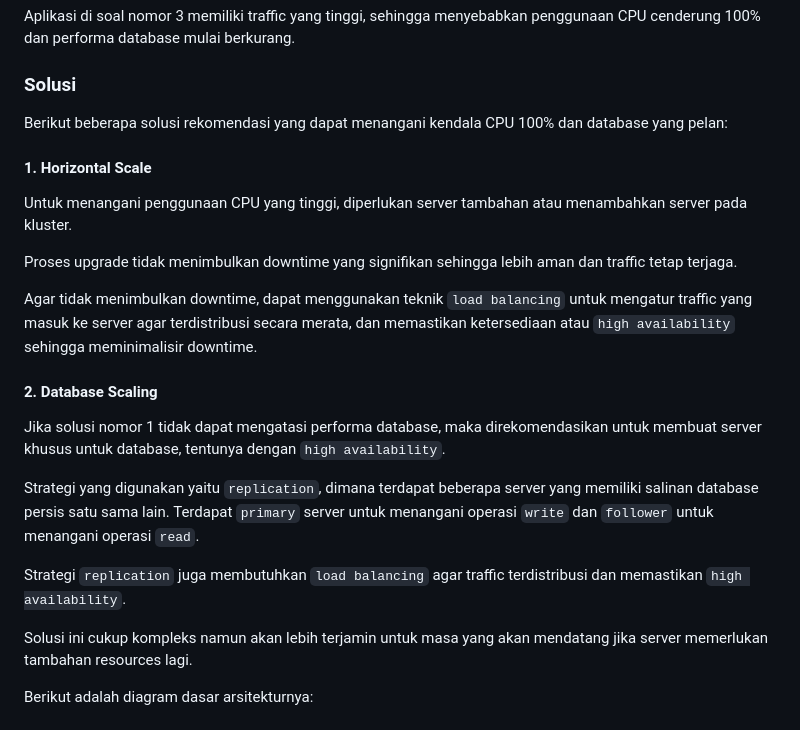
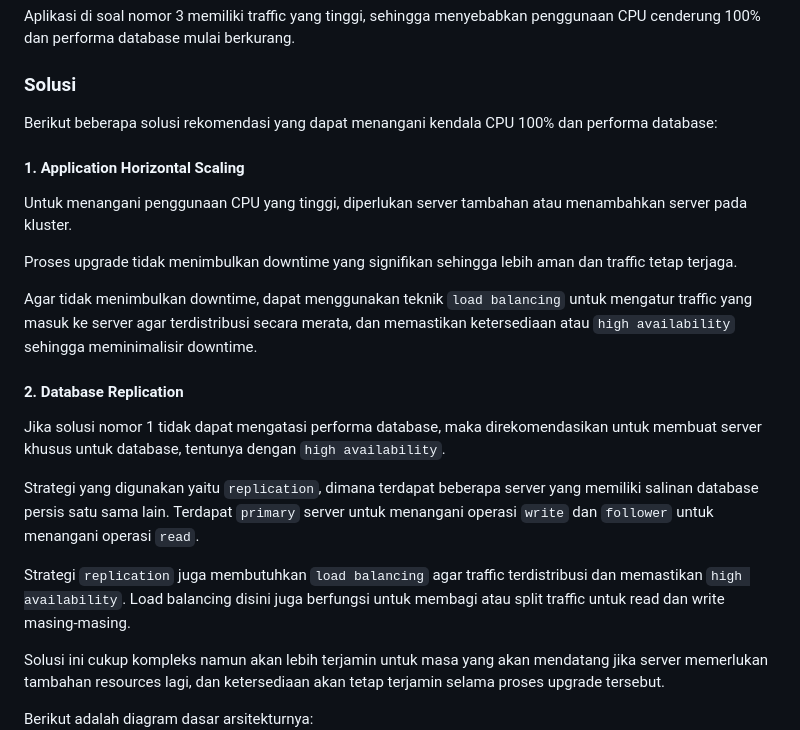
Before and after one commit to gagahsyuja/sysadmin, a Markdown page: REPORT.md, the part around the change. GitHub-like rendering.

Commit message:
Improve architecture design section

```diff
--- a/REPORT.md
+++ b/REPORT.md
@@ -192,22 +192,22 @@ Aplikasi di soal nomor 3 memiliki traffic yang tinggi, sehingga menyebabkan peng
 
 ### Solusi
 
-Berikut beberapa solusi rekomendasi yang dapat menangani kendala CPU 100% dan database yang pelan:
-#### 1. Horizontal Scale
+Berikut beberapa solusi rekomendasi yang dapat menangani kendala CPU 100% dan performa database:
+#### 1. Application Horizontal Scaling
 Untuk menangani penggunaan CPU yang tinggi, diperlukan server tambahan atau menambahkan server pada kluster.
 
 Proses upgrade tidak menimbulkan downtime yang signifikan sehingga lebih aman dan traffic tetap terjaga.
 
 Agar tidak menimbulkan downtime, dapat menggunakan teknik `load balancing` untuk mengatur traffic yang masuk ke server agar terdistribusi secara merata, dan memastikan ketersediaan atau `high availability` sehingga meminimalisir downtime.
 
-#### 2. Database Scaling
+#### 2. Database Replication
 Jika solusi nomor 1 tidak dapat mengatasi performa database, maka direkomendasikan untuk membuat server khusus untuk database, tentunya dengan `high availability`.
 
 Strategi yang digunakan yaitu `replication`, dimana terdapat beberapa server yang memiliki salinan database persis satu sama lain. Terdapat `primary` server untuk menangani operasi `write` dan `follower` untuk menangani operasi `read`.
 
-Strategi `replication` juga membutuhkan `load balancing` agar traffic terdistribusi dan memastikan `high availability`.
+Strategi `replication` juga membutuhkan `load balancing` agar traffic terdistribusi dan memastikan `high availability`. Load balancing disini juga berfungsi untuk membagi atau split traffic untuk read dan write masing-masing.
 
-Solusi ini cukup kompleks namun akan lebih terjamin untuk masa yang akan mendatang jika server memerlukan tambahan resources lagi.
+Solusi ini cukup kompleks namun akan lebih terjamin untuk masa yang akan mendatang jika server memerlukan tambahan resources lagi, dan ketersediaan akan tetap terjamin selama proses upgrade tersebut.
 
 Berikut adalah diagram dasar arsitekturnya:
 <img src="assets/diagram.png" alt="Diagram" width="90%">
```
